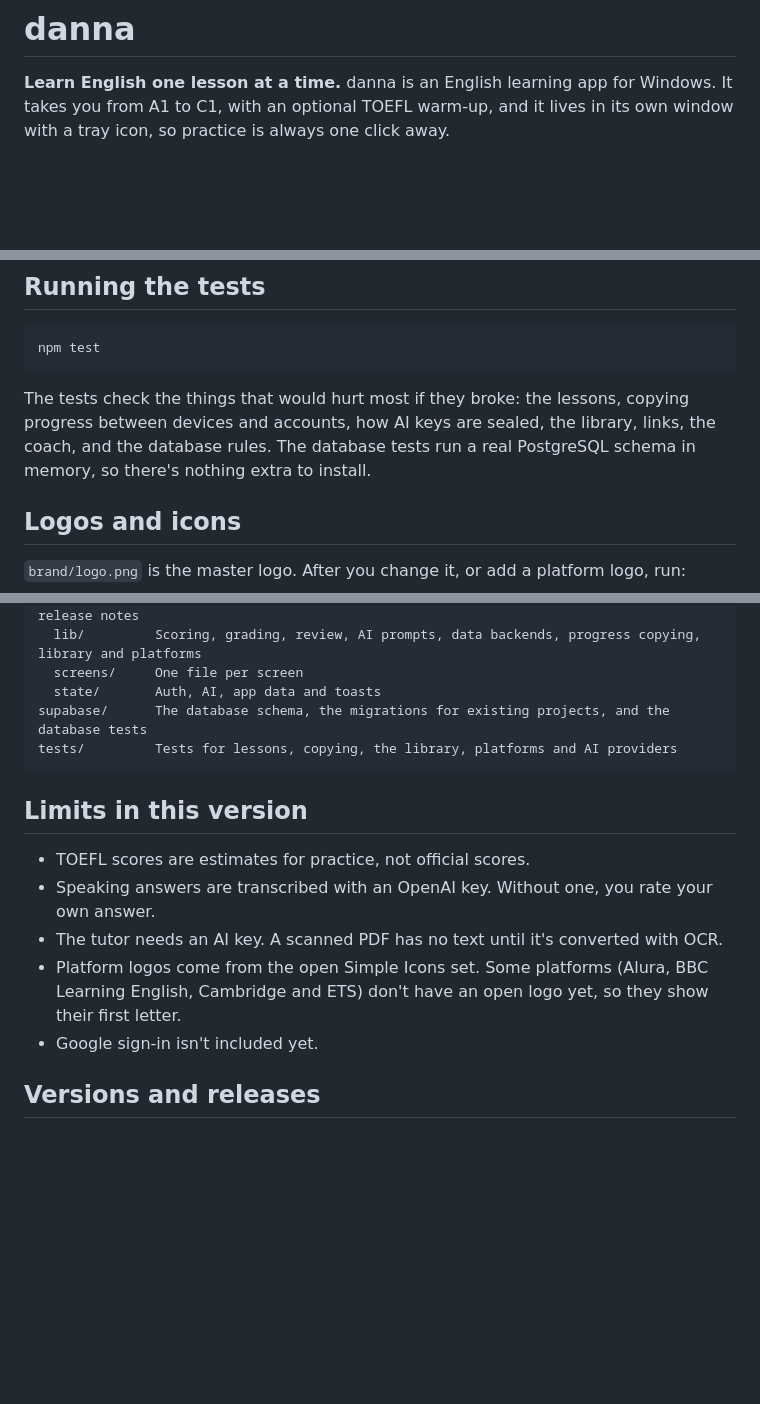
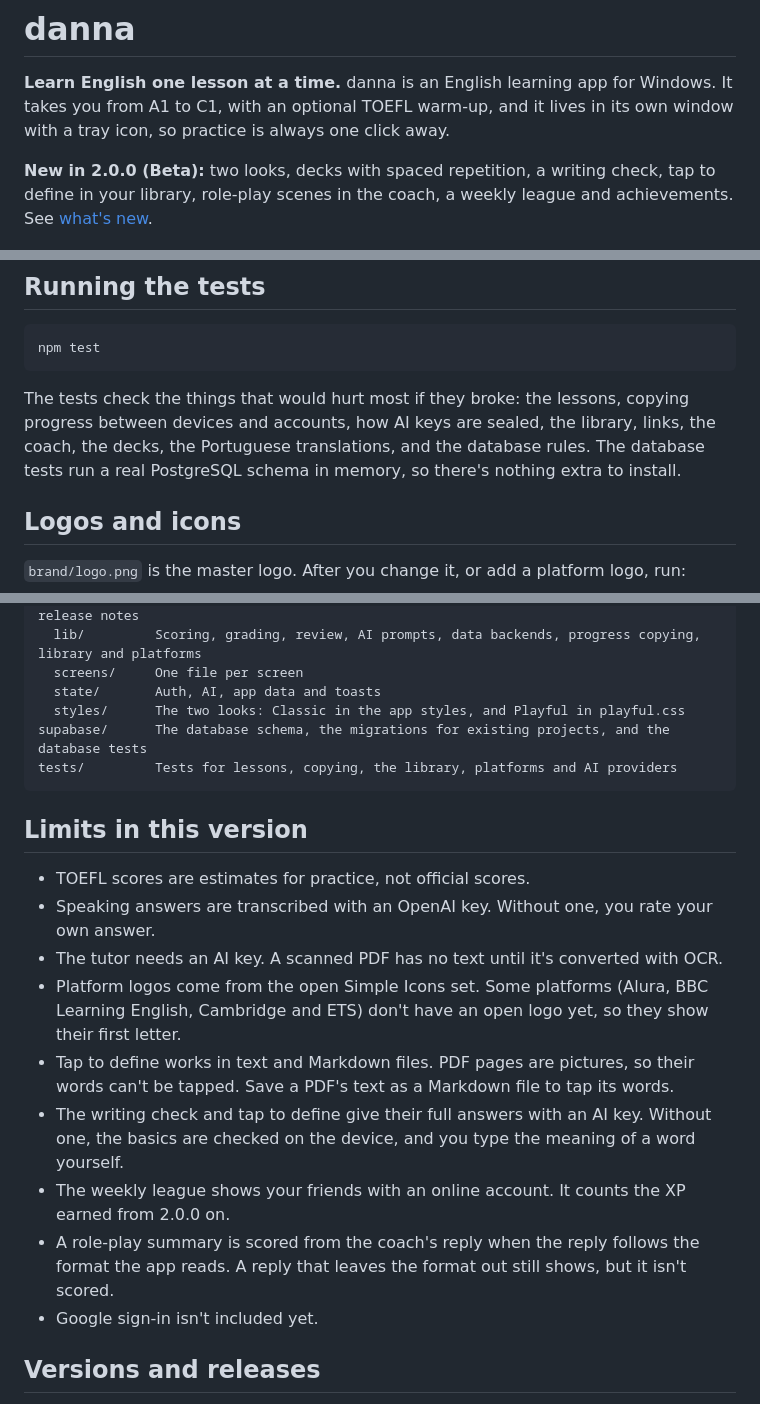
Before and after one commit to emireln/danna, a Markdown page: README.md, 3 parts joined by grey strips. Rendered like a GitHub page; blank space fills up the shorter version.

````diff
--- a/README.md
+++ b/README.md
@@ -1,6 +1,8 @@
 # danna
 
 **Learn English one lesson at a time.** danna is an English learning app for Windows. It takes you from A1 to C1, with an optional TOEFL warm-up, and it lives in its own window with a tray icon, so practice is always one click away.
+
+**New in 2.0.0 (Beta):** two looks, decks with spaced repetition, a writing check, tap to define in your library, role-play scenes in the coach, a weekly league and achievements. See [what's new](#whats-new-in-200).
 
 <p align="center">
   <img src="docs/gifs/tour.gif" alt="A quick tour of danna: Today, the roadmap, self study, the coach and the profile" width="720">
@@ -78,7 +121,7 @@ Want to tweak the design quickly? Run `npm run web` and open the app in your bro
 npm test
 ```
 
-The tests check the things that would hurt most if they broke: the lessons, copying progress between devices and accounts, how AI keys are sealed, the library, links, the coach, and the database rules. The database tests run a real PostgreSQL schema in memory, so there's nothing extra to install.
+The tests check the things that would hurt most if they broke: the lessons, copying progress between devices and accounts, how AI keys are sealed, the library, links, the coach, the decks, the Portuguese translations, and the database rules. The database tests run a real PostgreSQL schema in memory, so there's nothing extra to install.
 
 ## Logos and icons
 
@@ -175,6 +222,7 @@ src/           The interface (React and TypeScript)
   lib/         Scoring, grading, review, AI prompts, data backends, progress copying, library and platforms
   screens/     One file per screen
   state/       Auth, AI, app data and toasts
+  styles/      The two looks: Classic in the app styles, and Playful in playful.css
 supabase/      The database schema, the migrations for existing projects, and the database tests
 tests/         Tests for lessons, copying, the library, platforms and AI providers
 ```
@@ -185,6 +233,10 @@ tests/         Tests for lessons, copying, the library, platforms and AI provide
 - Speaking answers are transcribed with an OpenAI key. Without one, you rate your own answer.
 - The tutor needs an AI key. A scanned PDF has no text until it's converted with OCR.
 - Platform logos come from the open Simple Icons set. Some platforms (Alura, BBC Learning English, Cambridge and ETS) don't have an open logo yet, so they show their first letter.
+- Tap to define works in text and Markdown files. PDF pages are pictures, so their words can't be tapped. Save a PDF's text as a Markdown file to tap its words.
+- The writing check and tap to define give their full answers with an AI key. Without one, the basics are checked on the device, and you type the meaning of a word yourself.
+- The weekly league shows your friends with an online account. It counts the XP earned from 2.0.0 on.
+- A role-play summary is scored from the coach's reply when the reply follows the format the app reads. A reply that leaves the format out still shows, but it isn't scored.
 - Google sign-in isn't included yet.
 
 ## Versions and releases
````
Also changed, not shown: other parts of README.md (+50 -5 lines), docs/v2/PLAN.md (+2 -2 lines), docs/screenshots/v2-classic-decks.jpg (added), docs/screenshots/v2-classic-write.jpg (added), docs/screenshots/v2-playful-study.jpg (added), docs/screenshots/v2-playful-today.jpg (added), 9 other files.
